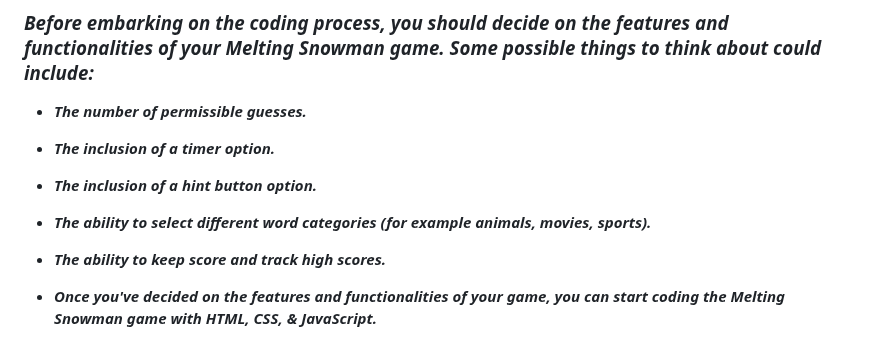
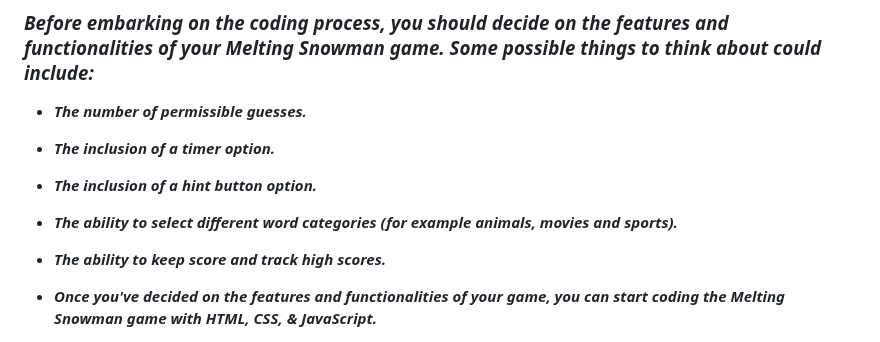
Before and after one commit to MARSFOREVER472/Melting_Snowman, a Markdown page: README.md, the part around the change. Drawn GitHub-style.

```diff
--- a/README.md
+++ b/README.md
@@ -50,7 +50,7 @@
 
 - **_The inclusion of a hint button option._**
 
-- **_The ability to select different word categories (for example animals, movies, sports)._**
+- **_The ability to select different word categories (for example animals, movies and sports)._**
 
 - **_The ability to keep score and track high scores._**
 
```
